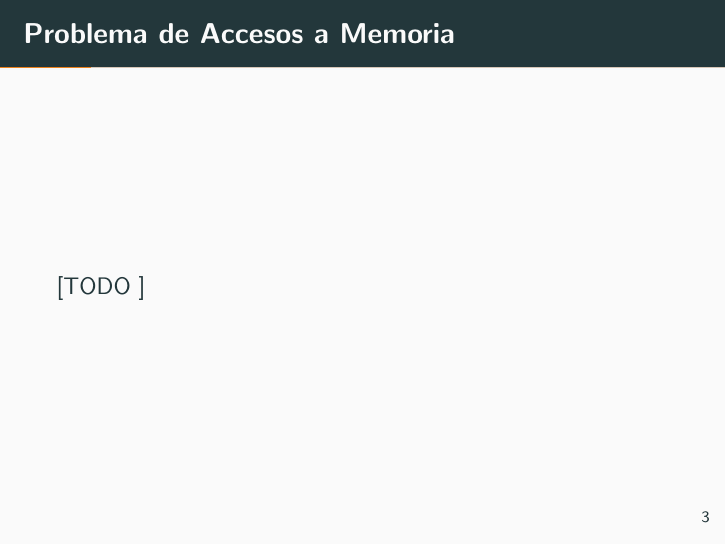
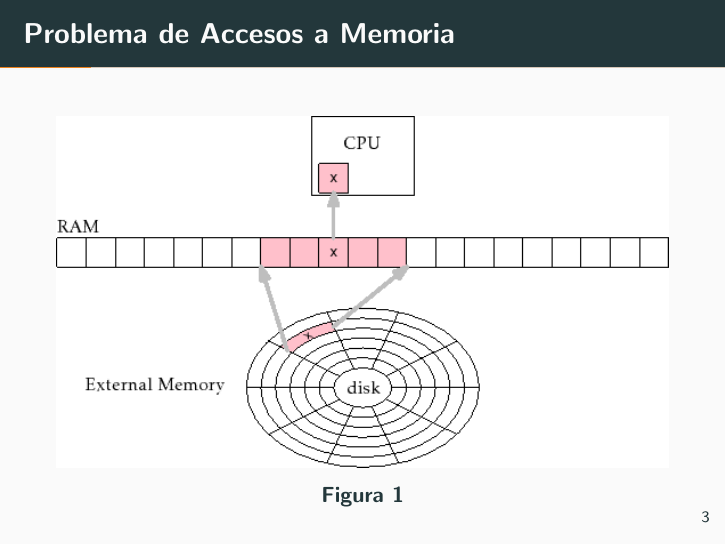
Before and after one commit to tfgraph/research, LaTeX slides (slides/slides.tex): page 5 of 33. Compiled offline with pdfLaTeX.

Commit message:
Added memory image from https://goo.gl/NBXh3q

```diff
--- a/slides/slides.tex
+++ b/slides/slides.tex
@@ -22,7 +22,11 @@
 
     \begin{frame}[fragile]{Problema de Accesos a Memoria}
 
-      [TODO ]
+      \begin{figure}
+        \includegraphics[width=\textwidth,height=0.9\textheight,keepaspectratio]{memory-model}
+        \caption{}
+        \label{}
+      \end{figure}
 
     \end{frame}
 
```
Also changed, not shown: slides/img/memory-model.png (added), slides/slides.pdf.
